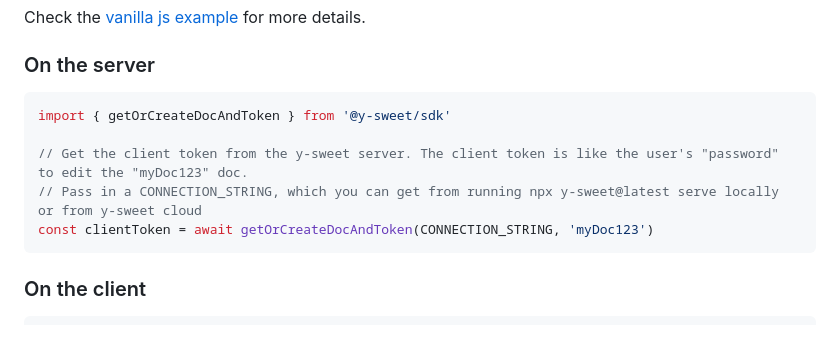
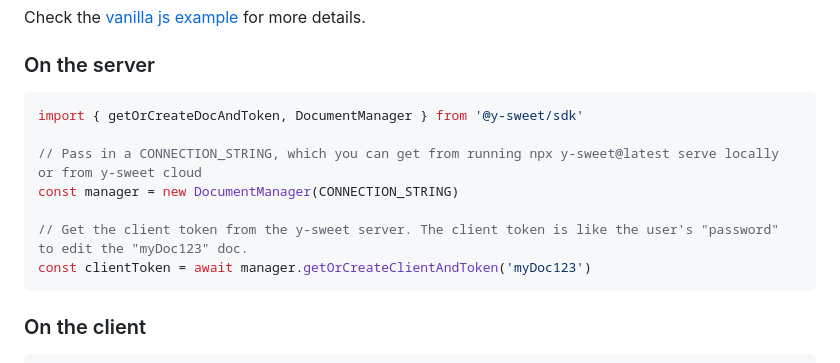
Before and after one commit to jamsocket/y-sweet, a Markdown page: README.md, the part around the change. Drawn GitHub-style; blank space fills up the shorter version.

Commit message:
addressing comments

````diff
--- a/README.md
+++ b/README.md
@@ -48,11 +48,13 @@ Check the [vanilla js example](/examples/vanilla/) for more details.
 
 ### On the server
 ``` js
-import { getOrCreateDocAndToken } from '@y-sweet/sdk'
+import { getOrCreateDocAndToken, DocumentManager } from '@y-sweet/sdk'
+
+// Pass in a CONNECTION_STRING, which you can get from running npx y-sweet@latest serve locally or from y-sweet cloud
+const manager = new DocumentManager(CONNECTION_STRING)
 
 // Get the client token from the y-sweet server. The client token is like the user's "password" to edit the "myDoc123" doc.
-// Pass in a CONNECTION_STRING, which you can get from running npx y-sweet@latest serve locally or from y-sweet cloud
-const clientToken = await getOrCreateDocAndToken(CONNECTION_STRING, 'myDoc123')
+const clientToken = await manager.getOrCreateClientAndToken('myDoc123')
 ```
 
 ### On the client
````
